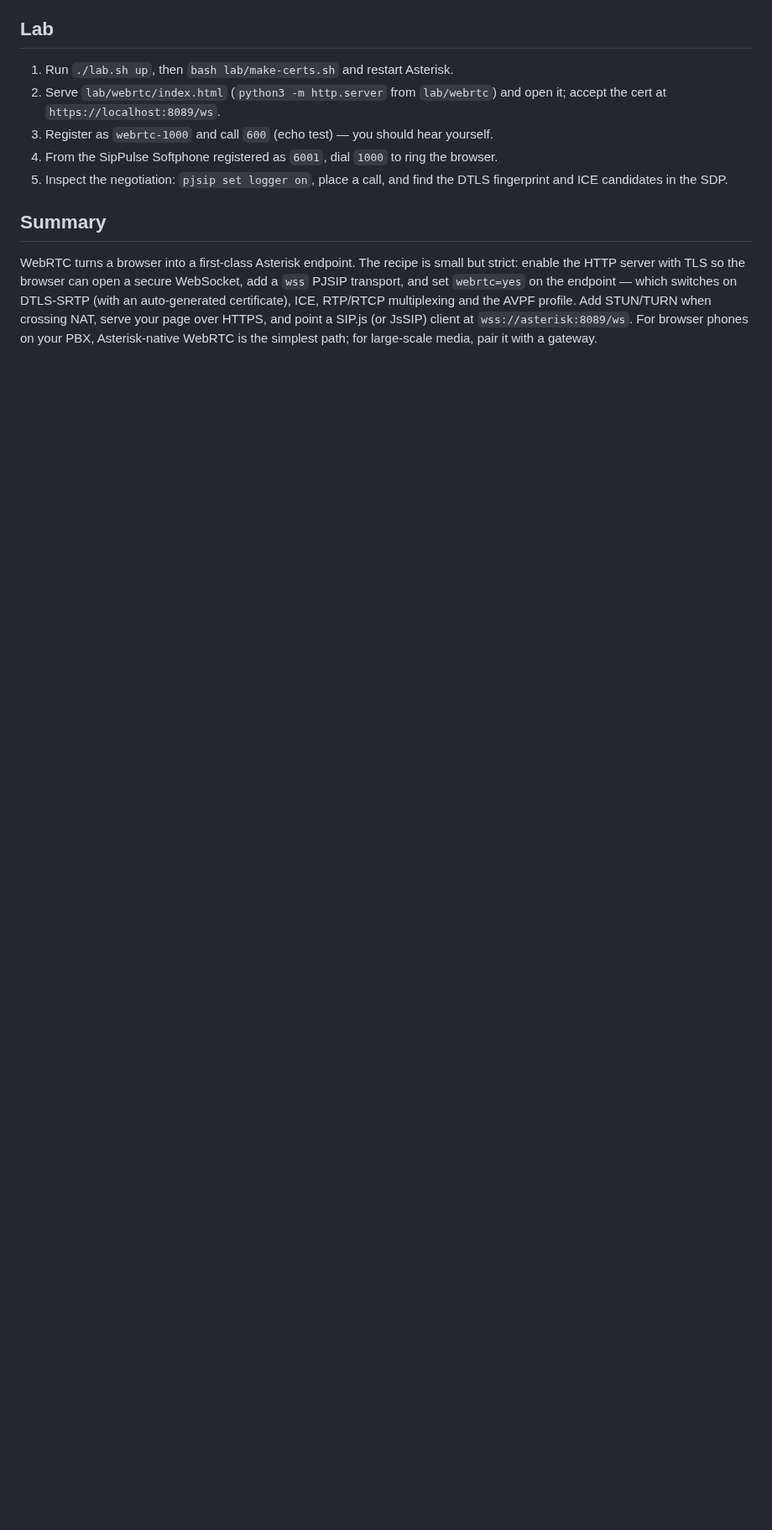
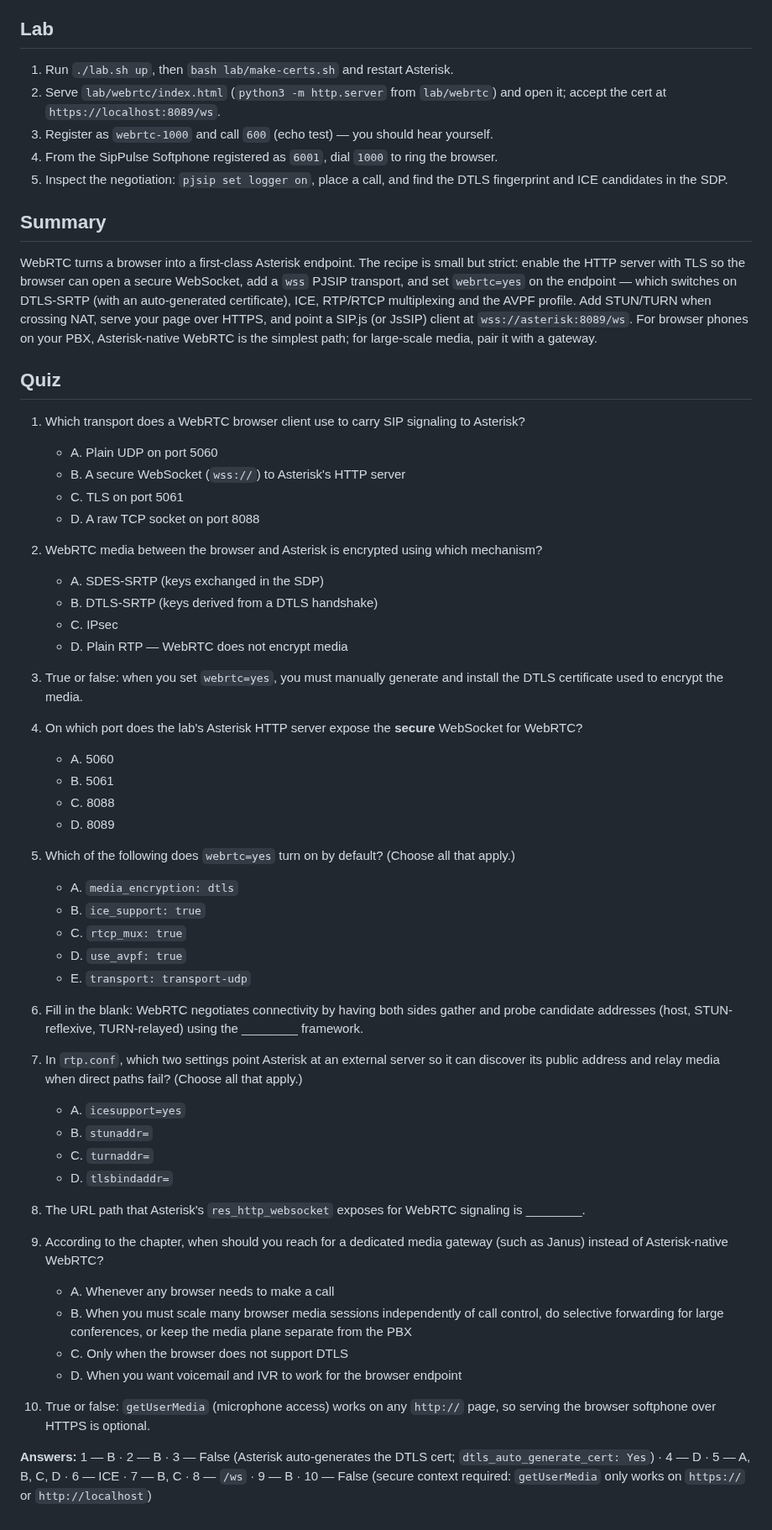
Before and after one commit to flaviogoncalves/asterisk-guide, a Markdown page: src/chapters/08-webrtc.md, the part around the change. Shown at 84% size. Rendered like a GitHub page; blank space fills up the shorter version.

Commit message:
ch6 (WebRTC): add 10-question quiz (quiz-reviewer, lab-verified)
Co-Authored-By: Claude Opus 4.8 (1M context) <noreply@anthropic.com>

```diff
--- a/src/chapters/08-webrtc.md
+++ b/src/chapters/08-webrtc.md
@@ -305,3 +305,65 @@ AVPF profile. Add STUN/TURN when crossing NAT, serve your page over HTTPS, and p
 a SIP.js (or JsSIP) client at `wss://asterisk:8089/ws`. For browser phones on your
 PBX, Asterisk-native WebRTC is the simplest path; for large-scale media, pair it with
 a gateway.
+
+## Quiz
+
+1. Which transport does a WebRTC browser client use to carry SIP signaling to
+   Asterisk?
+   - A. Plain UDP on port 5060
+   - B. A secure WebSocket (`wss://`) to Asterisk's HTTP server
+   - C. TLS on port 5061
+   - D. A raw TCP socket on port 8088
+
+2. WebRTC media between the browser and Asterisk is encrypted using which mechanism?
+   - A. SDES-SRTP (keys exchanged in the SDP)
+   - B. DTLS-SRTP (keys derived from a DTLS handshake)
+   - C. IPsec
+   - D. Plain RTP — WebRTC does not encrypt media
+
+3. True or false: when you set `webrtc=yes`, you must manually generate and install
+   the DTLS certificate used to encrypt the media.
+
+4. On which port does the lab's Asterisk HTTP server expose the **secure** WebSocket
+   for WebRTC?
+   - A. 5060
+   - B. 5061
+   - C. 8088
+   - D. 8089
+
+5. Which of the following does `webrtc=yes` turn on by default? (Choose all that
+   apply.)
+   - A. `media_encryption: dtls`
+   - B. `ice_support: true`
+   - C. `rtcp_mux: true`
+   - D. `use_avpf: true`
+   - E. `transport: transport-udp`
+
+6. Fill in the blank: WebRTC negotiates connectivity by having both sides gather and
+   probe candidate addresses (host, STUN-reflexive, TURN-relayed) using the
+   ________ framework.
+
+7. In `rtp.conf`, which two settings point Asterisk at an external server so it can
+   discover its public address and relay media when direct paths fail? (Choose all
+   that apply.)
+   - A. `icesupport=yes`
+   - B. `stunaddr=`
+   - C. `turnaddr=`
+   - D. `tlsbindaddr=`
+
+8. The URL path that Asterisk's `res_http_websocket` exposes for WebRTC signaling is
+   ________.
+
+9. According to the chapter, when should you reach for a dedicated media gateway
+   (such as Janus) instead of Asterisk-native WebRTC?
+   - A. Whenever any browser needs to make a call
+   - B. When you must scale many browser media sessions independently of call
+     control, do selective forwarding for large conferences, or keep the media plane
+     separate from the PBX
+   - C. Only when the browser does not support DTLS
+   - D. When you want voicemail and IVR to work for the browser endpoint
+
+10. True or false: `getUserMedia` (microphone access) works on any `http://` page, so
+    serving the browser softphone over HTTPS is optional.
+
+**Answers:** 1 — B · 2 — B · 3 — False (Asterisk auto-generates the DTLS cert; `dtls_auto_generate_cert: Yes`) · 4 — D · 5 — A, B, C, D · 6 — ICE · 7 — B, C · 8 — `/ws` · 9 — B · 10 — False (secure context required: `getUserMedia` only works on `https://` or `http://localhost`)
```
